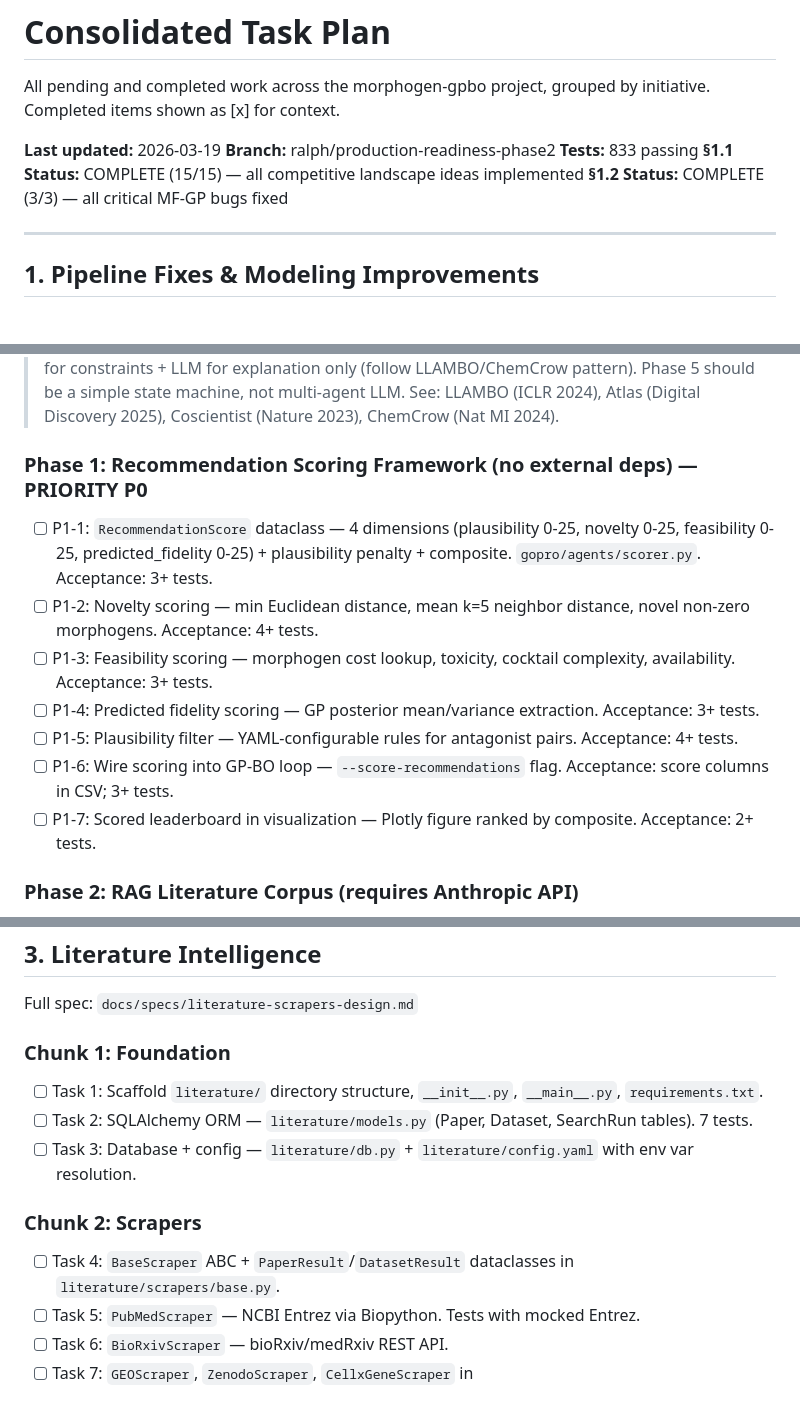
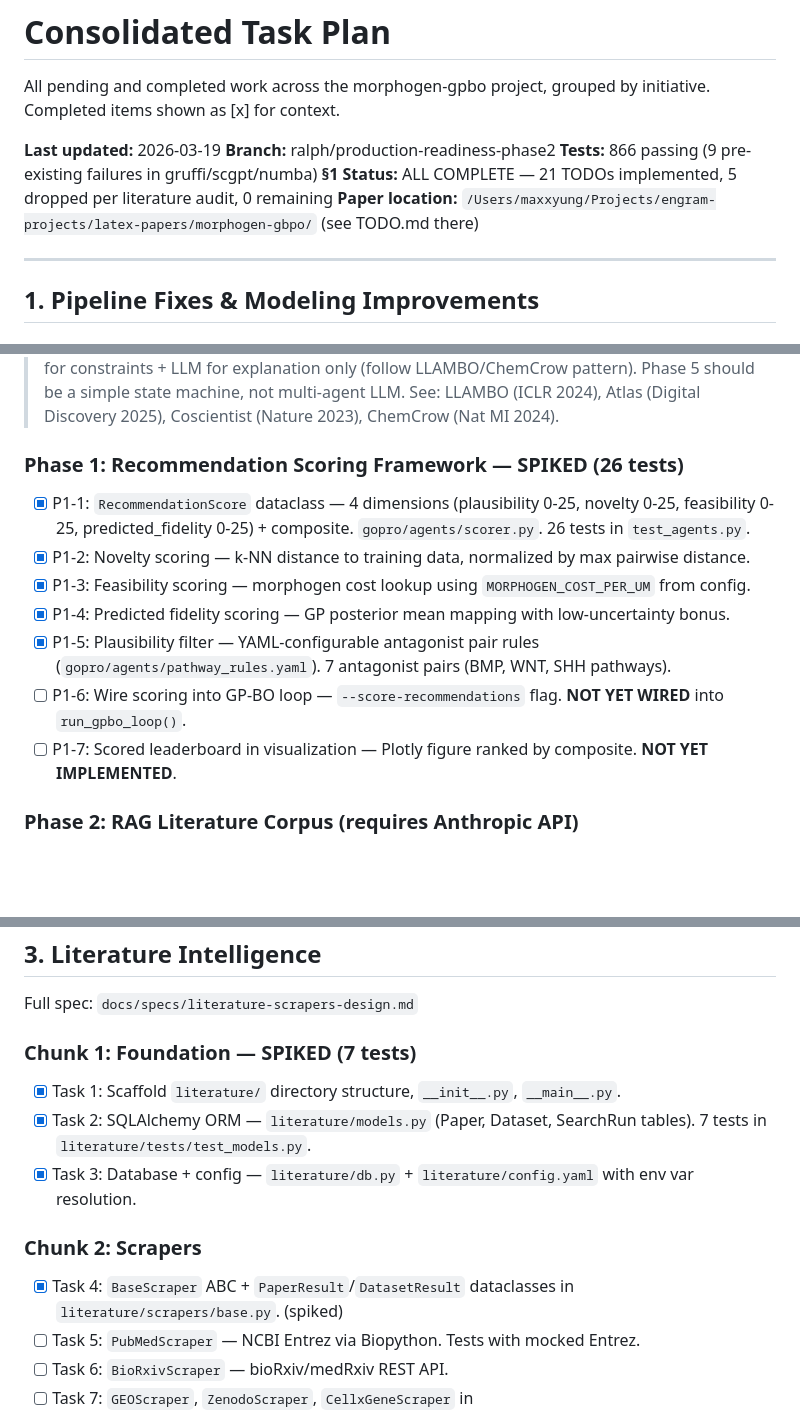
Before and after one commit to Solarrixs/morphogen-gpbo, a Markdown page: docs/task_plan.md, 3 parts joined by grey strips. GitHub-like rendering; blank space fills up the shorter version.

```diff
--- a/docs/task_plan.md
+++ b/docs/task_plan.md
@@ -4,9 +4,9 @@ All pending and completed work across the morphogen-gpbo project, grouped by ini
 
 **Last updated:** 2026-03-19
 **Branch:** ralph/production-readiness-phase2
-**Tests:** 833 passing
-**§1.1 Status:** COMPLETE (15/15) — all competitive landscape ideas implemented
-**§1.2 Status:** COMPLETE (3/3) — all critical MF-GP bugs fixed
+**Tests:** 866 passing (9 pre-existing failures in gruffi/scgpt/numba)
+**§1 Status:** ALL COMPLETE — 21 TODOs implemented, 5 dropped per literature audit, 0 remaining
+**Paper location:** `/Users/maxxyung/Projects/engram-projects/latex-papers/morphogen-gbpo/` (see TODO.md there)
 
 ---
 
@@ -109,15 +109,15 @@ Branch: `ralph/agent-infrastructure` (not yet created)
 
 > **Literature audit (2026-03-19):** Phase 1 is highest priority — implement antagonism as hard BO constraints (PrBO, Souza NeurIPS 2020), not just post-hoc scoring. Phase 3 should import Reactome/KEGG rather than building from scratch. Phase 4 should use KG programmatically for constraints + LLM for explanation only (follow LLAMBO/ChemCrow pattern). Phase 5 should be a simple state machine, not multi-agent LLM. See: LLAMBO (ICLR 2024), Atlas (Digital Discovery 2025), Coscientist (Nature 2023), ChemCrow (Nat MI 2024).
 
-### Phase 1: Recommendation Scoring Framework (no external deps) — **PRIORITY P0**
+### Phase 1: Recommendation Scoring Framework — SPIKED (26 tests)
 
-- [ ] P1-1: `RecommendationScore` dataclass — 4 dimensions (plausibility 0-25, novelty 0-25, feasibility 0-25, predicted_fidelity 0-25) + plausibility penalty + composite. `gopro/agents/scorer.py`. Acceptance: 3+ tests.
-- [ ] P1-2: Novelty scoring — min Euclidean distance, mean k=5 neighbor distance, novel non-zero morphogens. Acceptance: 4+ tests.
-- [ ] P1-3: Feasibility scoring — morphogen cost lookup, toxicity, cocktail complexity, availability. Acceptance: 3+ tests.
-- [ ] P1-4: Predicted fidelity scoring — GP posterior mean/variance extraction. Acceptance: 3+ tests.
-- [ ] P1-5: Plausibility filter — YAML-configurable rules for antagonist pairs. Acceptance: 4+ tests.
-- [ ] P1-6: Wire scoring into GP-BO loop — `--score-recommendations` flag. Acceptance: score columns in CSV; 3+ tests.
-- [ ] P1-7: Scored leaderboard in visualization — Plotly figure ranked by composite. Acceptance: 2+ tests.
+- [x] P1-1: `RecommendationScore` dataclass — 4 dimensions (plausibility 0-25, novelty 0-25, feasibility 0-25, predicted_fidelity 0-25) + composite. `gopro/agents/scorer.py`. 26 tests in `test_agents.py`.
+- [x] P1-2: Novelty scoring — k-NN distance to training data, normalized by max pairwise distance.
+- [x] P1-3: Feasibility scoring — morphogen cost lookup using `MORPHOGEN_COST_PER_UM` from config.
+- [x] P1-4: Predicted fidelity scoring — GP posterior mean mapping with low-uncertainty bonus.
+- [x] P1-5: Plausibility filter — YAML-configurable antagonist pair rules (`gopro/agents/pathway_rules.yaml`). 7 antagonist pairs (BMP, WNT, SHH pathways).
+- [ ] P1-6: Wire scoring into GP-BO loop — `--score-recommendations` flag. **NOT YET WIRED** into `run_gpbo_loop()`.
+- [ ] P1-7: Scored leaderboard in visualization — Plotly figure ranked by composite. **NOT YET IMPLEMENTED**.
 
 ### Phase 2: RAG Literature Corpus (requires Anthropic API)
 
@@ -163,15 +163,15 @@ Branch: `ralph/agent-infrastructure` (not yet created)
 
 Full spec: `docs/specs/literature-scrapers-design.md`
 
-### Chunk 1: Foundation
+### Chunk 1: Foundation — SPIKED (7 tests)
 
-- [ ] Task 1: Scaffold `literature/` directory structure, `__init__.py`, `__main__.py`, `requirements.txt`.
-- [ ] Task 2: SQLAlchemy ORM — `literature/models.py` (Paper, Dataset, SearchRun tables). 7 tests.
-- [ ] Task 3: Database + config — `literature/db.py` + `literature/config.yaml` with env var resolution.
+- [x] Task 1: Scaffold `literature/` directory structure, `__init__.py`, `__main__.py`.
+- [x] Task 2: SQLAlchemy ORM — `literature/models.py` (Paper, Dataset, SearchRun tables). 7 tests in `literature/tests/test_models.py`.
+- [x] Task 3: Database + config — `literature/db.py` + `literature/config.yaml` with env var resolution.
 
 ### Chunk 2: Scrapers
 
-- [ ] Task 4: `BaseScraper` ABC + `PaperResult`/`DatasetResult` dataclasses in `literature/scrapers/base.py`.
+- [x] Task 4: `BaseScraper` ABC + `PaperResult`/`DatasetResult` dataclasses in `literature/scrapers/base.py`. (spiked)
 - [ ] Task 5: `PubMedScraper` — NCBI Entrez via Biopython. Tests with mocked Entrez.
 - [ ] Task 6: `BioRxivScraper` — bioRxiv/medRxiv REST API.
 - [ ] Task 7: `GEOScraper`, `ZenodoScraper`, `CellxGeneScraper` in `literature/scrapers/dataset_sources.py`.
```
Also changed, not shown: other parts of docs/task_plan.md (+78 -72 lines).
